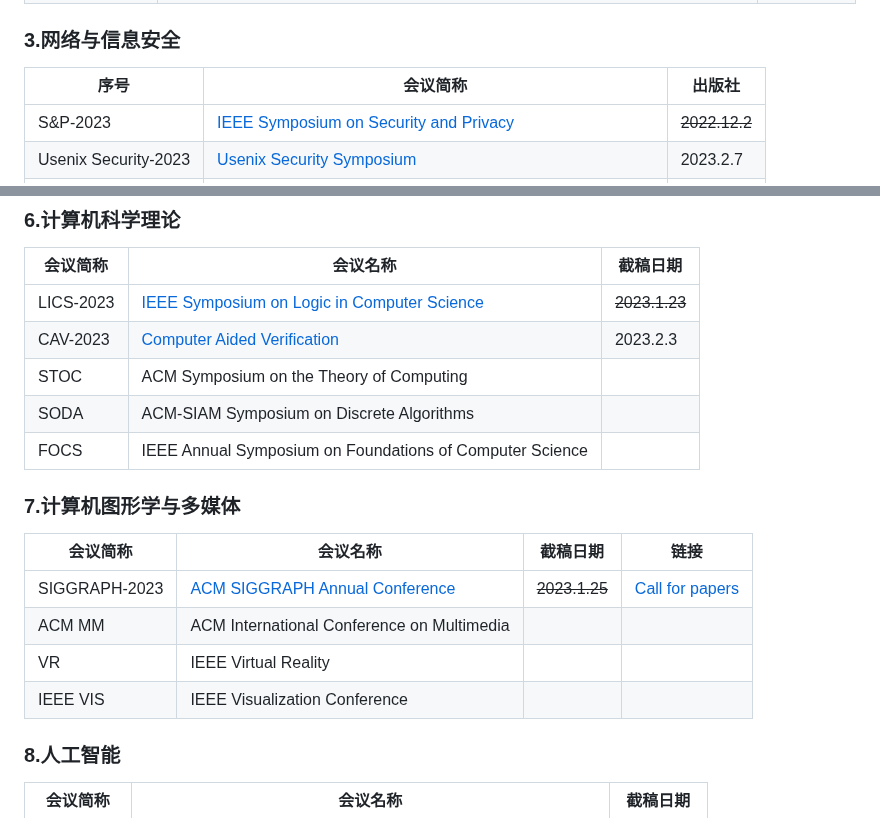
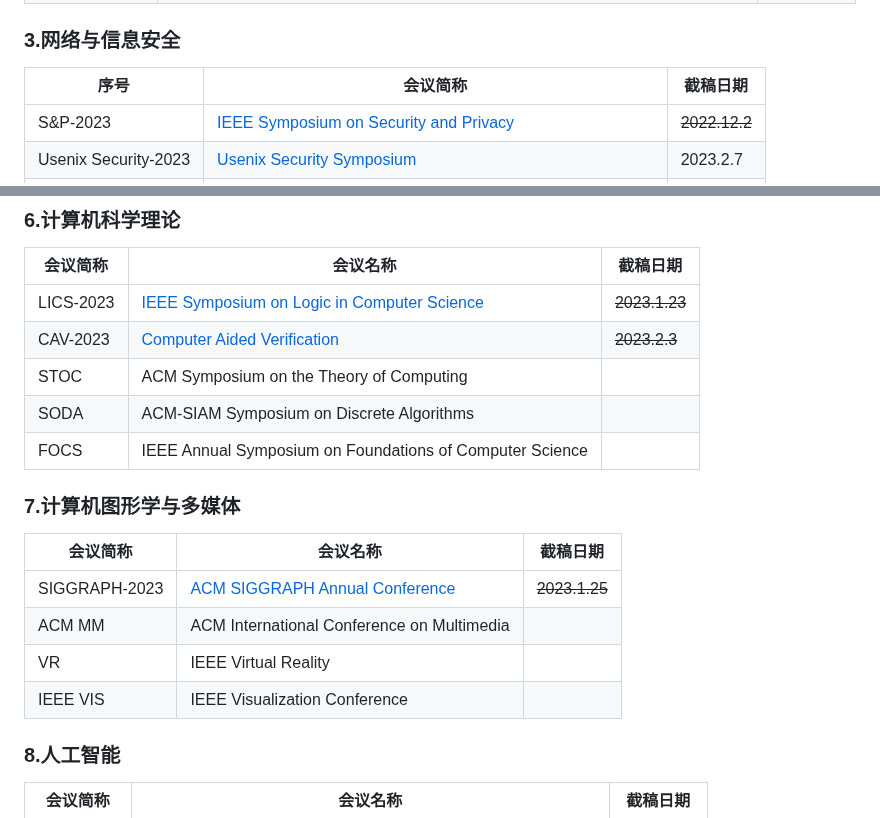
Before and after one commit to Allenpandas/BJTU-CS-Notebook, a Markdown page: README.md, 2 parts joined by grey strips. Rendered like a GitHub page.

Commit message:
update CAV-2023

```diff
--- a/README.md
+++ b/README.md
@@ -29,7 +29,7 @@
 | NSDI | Symposium on Network System Design and Implementation ||
 
 ### 3.网络与信息安全
-| 序号 | 会议简称| 出版社 |
+| 序号 | 会议简称| 截稿日期 |
 |--|--|--|
 | S&P-2023 | [IEEE Symposium on Security and Privacy](https://www.ieee-security.org/TC/SP2023/) | ~~2022.12.2~~  |
 | Usenix Security-2023 | [Usenix Security Symposium](https://www.usenix.org/conference/usenixsecurity23) | 2023.2.7 |
@@ -68,18 +68,18 @@
 | 会议简称 | 会议名称 | 截稿日期 |
 |--|--|--|
 | LICS-2023 | [IEEE Symposium on Logic in Computer Science](https://lics.siglog.org/lics23/) | ~~2023.1.23~~ |
-| CAV-2023 | [Computer Aided Verification](http://www.i-cav.org/2023/) | 2023.2.3 |
+| CAV-2023 | [Computer Aided Verification](http://www.i-cav.org/2023/) | ~~2023.2.3~~ |
 | STOC | ACM Symposium on the Theory of Computing ||
 | SODA | ACM-SIAM Symposium on Discrete Algorithms ||
 | FOCS | IEEE Annual Symposium on Foundations of Computer Science ||
 
 ### 7.计算机图形学与多媒体
-| 会议简称 | 会议名称 | 截稿日期 |  链接 |
-|--|--|--|--|
-| SIGGRAPH-2023 | [ACM SIGGRAPH Annual Conference](https://s2023.siggraph.org/) | ~~2023.1.25~~ | [Call for papers](https://s2023.siggraph.org/)|
-| ACM MM | ACM International Conference on Multimedia |||
-| VR | IEEE Virtual Reality |||
-| IEEE VIS | IEEE Visualization Conference |||
+| 会议简称 | 会议名称 | 截稿日期 |
+|--|--|--|
+| SIGGRAPH-2023 | [ACM SIGGRAPH Annual Conference](https://s2023.siggraph.org/) | ~~2023.1.25~~ |
+| ACM MM | ACM International Conference on Multimedia ||
+| VR | IEEE Virtual Reality ||
+| IEEE VIS | IEEE Visualization Conference ||
 
 ### 8.人工智能
 | 会议简称 | 会议名称 | 截稿日期 |
```
Also changed, not shown: other parts of README.md (+1 -1 lines).
